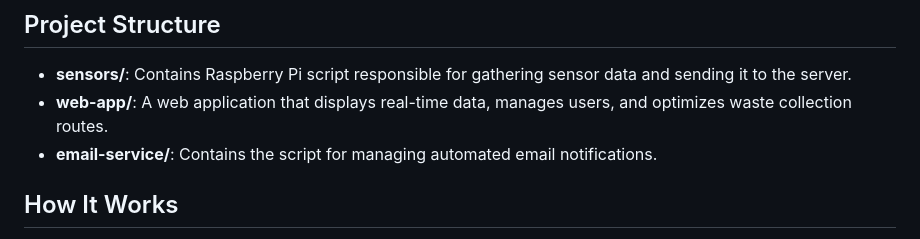
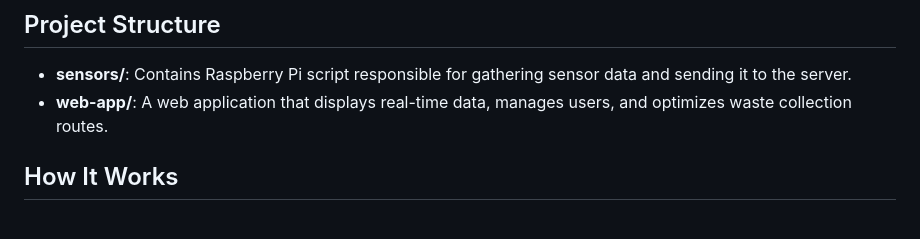
Before and after one commit to makatalin/smart-waste-management, a Markdown page: README.md, the part around the change. Drawn GitHub-style.

```diff
--- a/README.md
+++ b/README.md
@@ -48,7 +48,6 @@ This project was created to showcase the application of the Internet of Things (
 ## Project Structure
 - **sensors/**: Contains Raspberry Pi script responsible for gathering sensor data and sending it to the server.
 - **web-app/**: A web application that displays real-time data, manages users, and optimizes waste collection routes.
-- **email-service/**: Contains the script for managing automated email notifications.
 
 ## How It Works
 1. **Sensors**: Measure waste bin fill levels, temperature, tilt, and detect fire or smoke.
```
